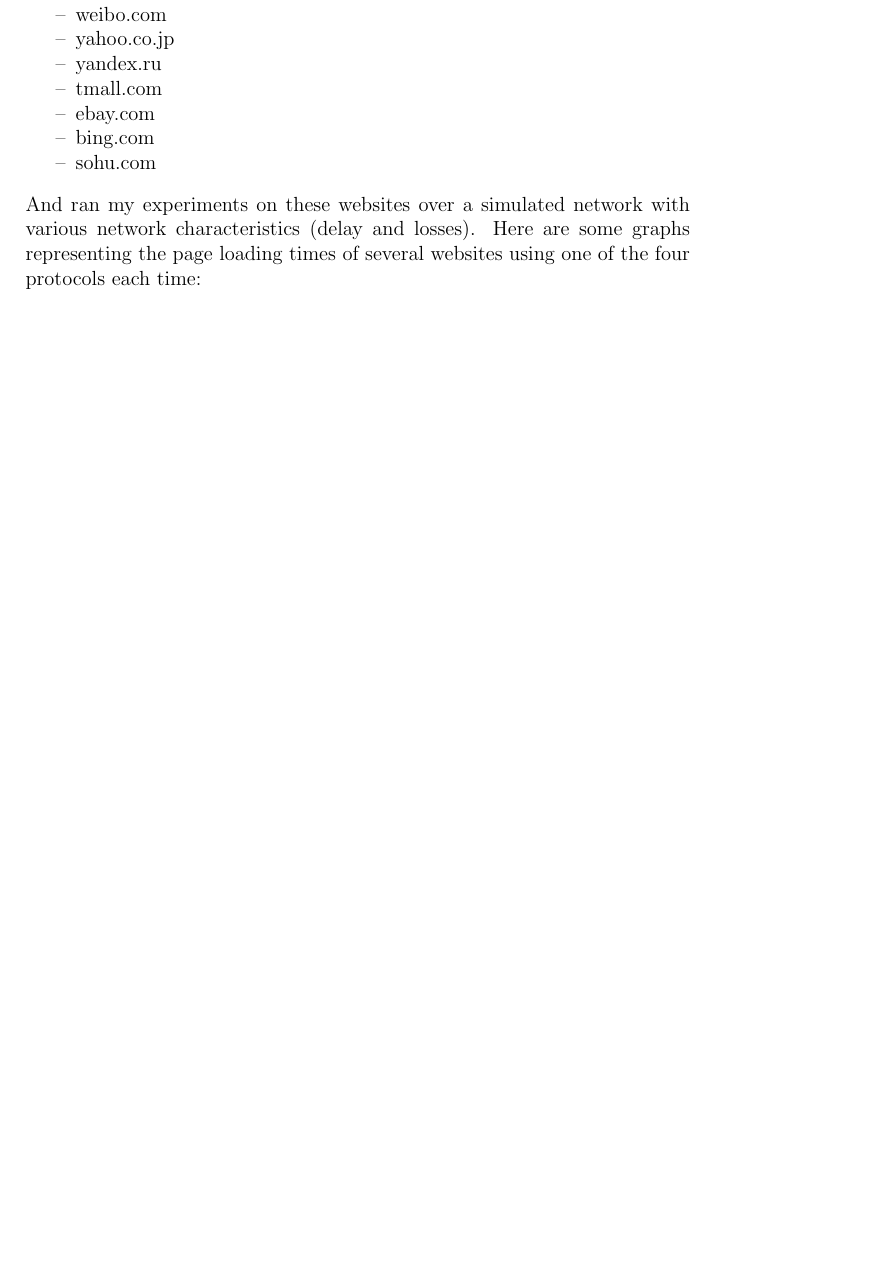
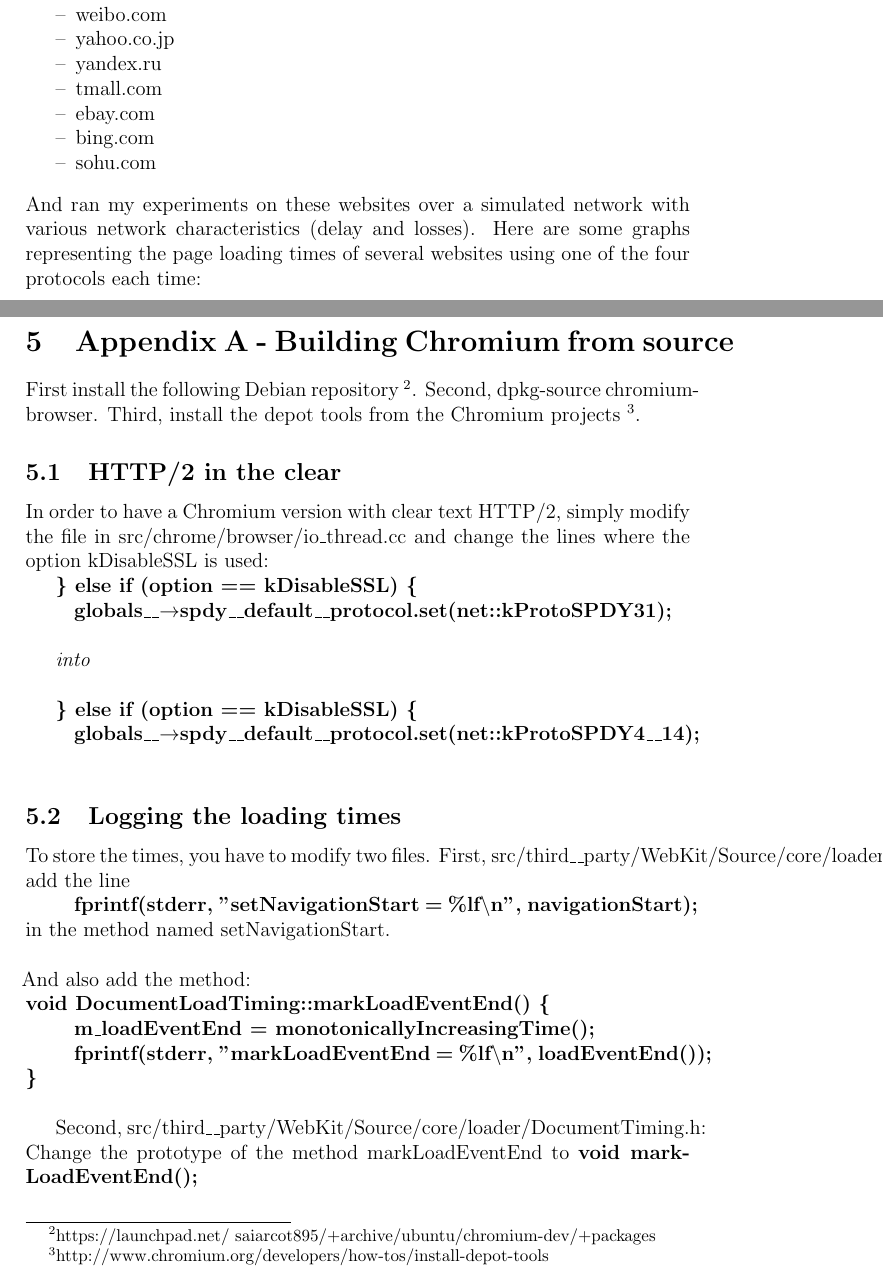
Before and after one commit to desaxce/http2, a LaTeX paper (experiments.tex): part of page 5 of 6 before the commit and two parts of pages 5 and 6 of 8 after it, the two joined at a grey line, cut so that both start at the same text, the shorter picture padded with empty space. Compiled offline with pdfLaTeX.

Commit message:
Added chromium browser debian package h2c-14

```diff
--- a/experiments.tex
+++ b/experiments.tex
@@ -183,3 +161,43 @@ And ran my experiments on these websites over a simulated network with
 various network characteristics (delay and losses).
 Here are some graphs representing the page loading times of several
 websites using one of the four protocols each time:
+
+\clearpage
+\section{Appendix A - Building Chromium from source}
+
+First install the following Debian repository
+\footnote{https://launchpad.net/~saiarcot895/+archive/ubuntu/chromium-dev/+packages}.
+Second, dpkg-source chromium-browser.
+Third, install the depot tools from the Chromium projects
+\footnote{http://www.chromium.org/developers/how-tos/install-depot-tools}.
+
+\subsection{HTTP/2 in the clear}
+In order to have a Chromium version with clear text HTTP/2, simply
+modify the file in src/chrome/browser/io\_thread.cc and change the lines where
+the option kDisableSSL is used:
+
+\textbf{\} else if (option == kDisableSSL) \{}\\
+\hspace*{1cm}\textbf{globals\_\_$\rightarrow$spdy\_\_default\_\_protocol.set(net::kProtoSPDY31);}\\
+
+\textit{into}\\
+
+\textbf{\} else if (option == kDisableSSL) \{}\\
+\hspace*{1cm}{\textbf{globals\_\_$\rightarrow$spdy\_\_default\_\_protocol.set(net::kProtoSPDY4\_\_14);}\\
+
+
+\subsection{Logging the loading times}
+To store the times, you have to modify two files. First,
+src/third\_\_party/WebKit/Source/core/loader/DocumentLoadTiming.cpp:
+add the line\\
+\hspace*{1cm}\textbf{fprintf(stderr, "setNavigationStart = \%lf$\backslash$n", navigationStart);}\\
+in the method named setNavigationStart.\\
+
+\hspace*{-0.7cm}And also add the method:\\
+\textbf{void DocumentLoadTiming::markLoadEventEnd() \{}\\
+\hspace*{1cm}\textbf{m\_loadEventEnd = monotonicallyIncreasingTime();}\\
+\hspace*{1cm}\textbf{fprintf(stderr, "markLoadEventEnd = \%lf$\backslash$n", loadEventEnd());}\\
+\textbf{\}}\\
+
+Second, src/third\_\_party/WebKit/Source/core/loader/DocumentTiming.h:
+Change the prototype of the method markLoadEventEnd to
+\textbf{void markLoadEventEnd();}\\
```
Also changed, not shown: experiments.tex (71 more changed lines), 1 other file.
